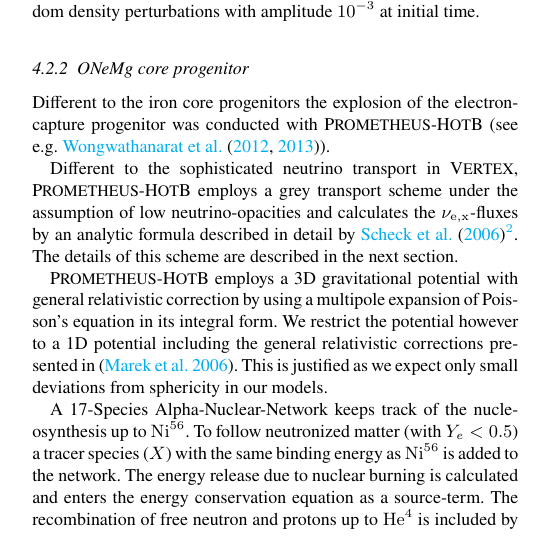
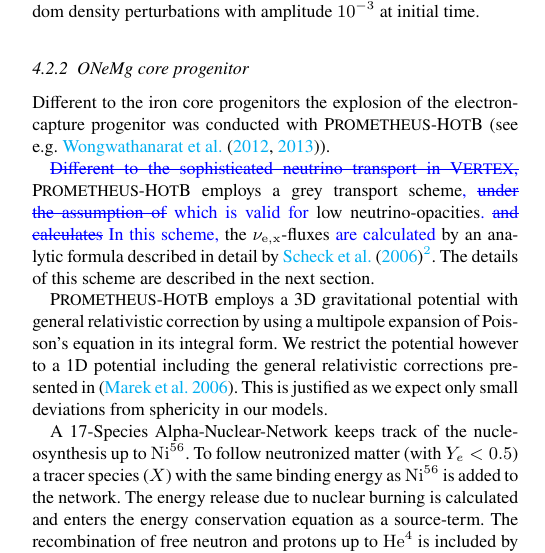
Before and after one commit to pangeorg/Core-Collapse-Supernovae-from-low-mass-Progenitors, a LaTeX paper (report.tex): part of one column of page 3 of 23, cut so that both start at the same text. Compiled offline with pdfLaTeX.

Commit message:
Updates from Overleaf

```diff
--- a/report.tex
+++ b/report.tex
@@ -214,7 +214,7 @@ The region inside $10\,\text{km}$ is  convectively stable, and is therefore simu
 Different to the iron core progenitors the explosion of the electron-capture progenitor was conducted with \prom (see e.g. \citet{Wongwathanarat2012,Wongwathanarat2013}).
 
 % Nue Transport
-Different to the sophisticated neutrino transport in \vertex, \prom employs a grey transport scheme under the assumption of low neutrino-opacities and calculates the $\nu_{\mathrm{e,x}}$-fluxes by an analytic formula described in detail by \cite{Scheck2006}\footnote{Some improvements of the neutrino transport described in detail in \cite{Scheck2006} are give in the Appendix \ref{Appendix:Neutrino}.}. The details of this scheme are described in the next section.
+\NY{Different to the sophisticated neutrino transport in \vertex,}{} \prom employs a grey transport scheme\NY{}{,} \NY{under the assumption of}{ which is valid for} low neutrino-opacities\NY{}{.} \NY{and calculates}{ In this scheme,} the $\nu_{\mathrm{e,x}}$-fluxes \NY{}{are calculated} by an analytic formula described in detail by \cite{Scheck2006}\footnote{Some improvements of the neutrino transport described in detail in \cite{Scheck2006} are give in the Appendix \ref{Appendix:Neutrino}.}. The details of this scheme are described in the next section.
 
 % Grav
 \prom employs a 3D gravitational potential with general relativistic correction by using a multipole expansion of Poisson's equation in its integral form. We restrict the potential however to a 1D potential including the general relativistic corrections presented in \citep{Marek2006}. This is justified as we expect only small deviations from sphericity in our models.
```
